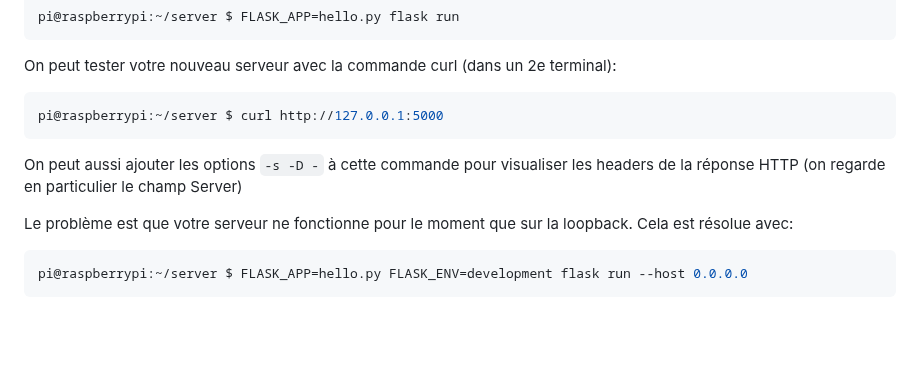
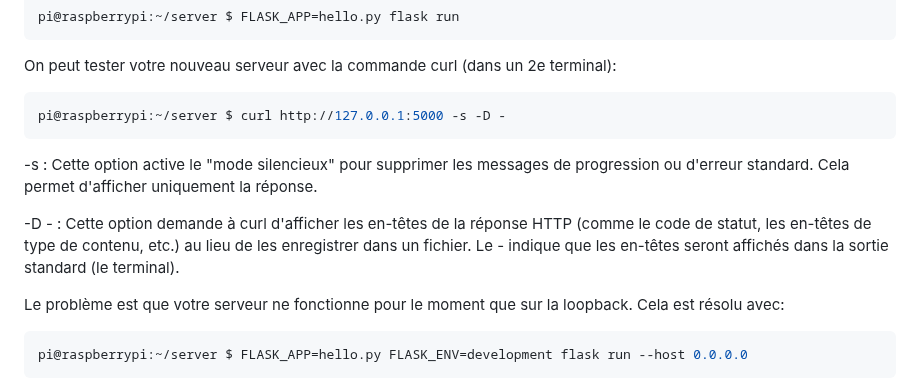
Before and after one commit to OliverBELLIARD/capteurs_reseau_VO, a Markdown page: README.md, the part around the change. Rendered like a GitHub page; blank space fills up the shorter version.

````diff
--- a/README.md
+++ b/README.md
@@ -330,11 +330,13 @@ pi@raspberrypi:~/server $ FLASK_APP=hello.py flask run
 ```
 On peut tester votre nouveau serveur avec la commande curl (dans un 2e terminal):
 ```bash
-pi@raspberrypi:~/server $ curl http://127.0.0.1:5000
+pi@raspberrypi:~/server $ curl http://127.0.0.1:5000 -s -D -
 ```
-On peut aussi ajouter les options `-s -D -` à cette commande pour visualiser les headers de la réponse HTTP (on regarde en particulier le champ Server)
+-s : Cette option active le "mode silencieux" pour supprimer les messages de progression ou d'erreur standard. Cela permet d'afficher uniquement la réponse.
 
-Le problème est que votre serveur ne fonctionne pour le moment que sur la loopback. Cela est résolue avec:
+-D - : Cette option demande à curl d'afficher les en-têtes de la réponse HTTP (comme le code de statut, les en-têtes de type de contenu, etc.) au lieu de les enregistrer dans un fichier. Le - indique que les en-têtes seront affichés dans la sortie standard (le terminal).
+
+Le problème est que votre serveur ne fonctionne pour le moment que sur la loopback. Cela est résolu avec:
 ```bash
 pi@raspberrypi:~/server $ FLASK_APP=hello.py FLASK_ENV=development flask run --host 0.0.0.0
 ```
````
